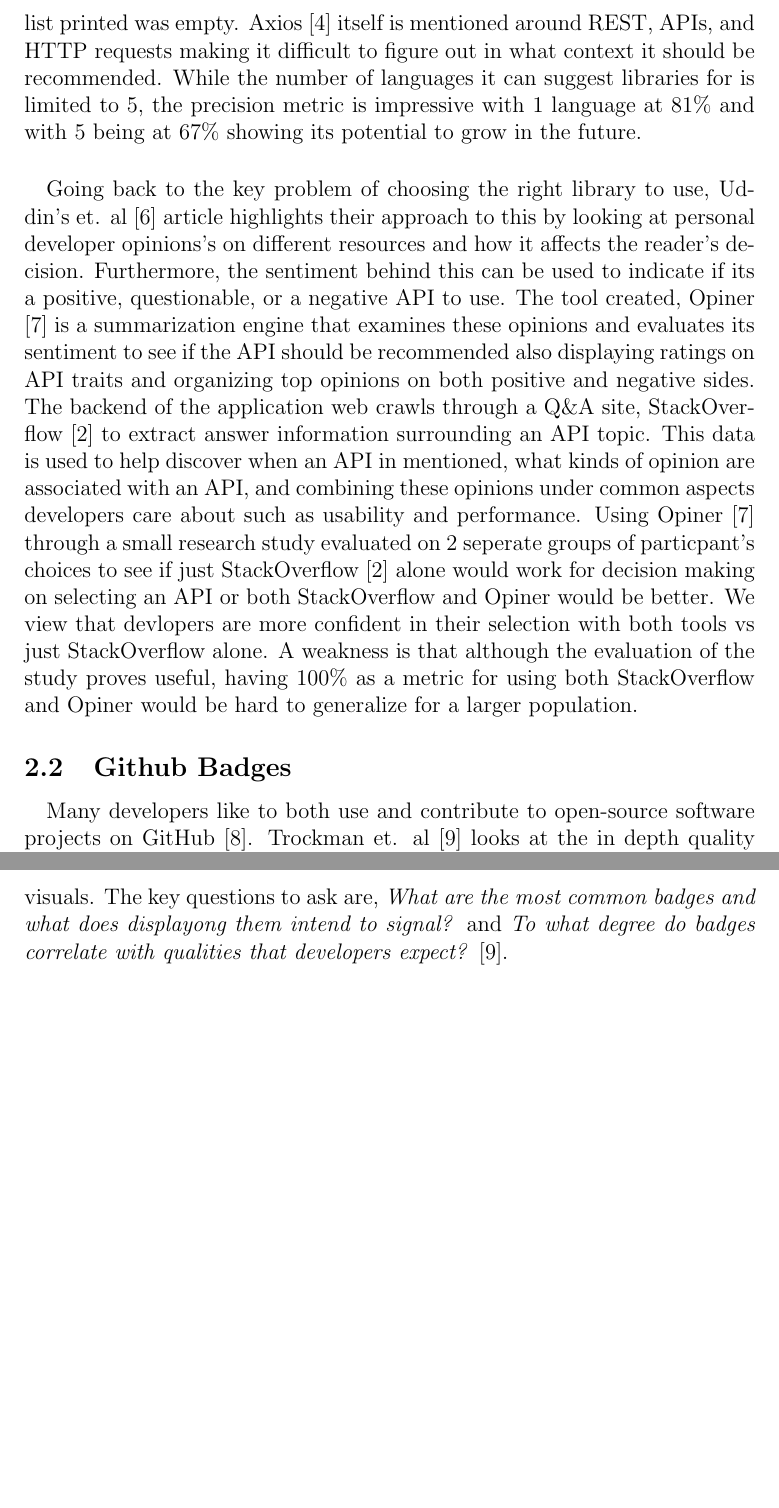
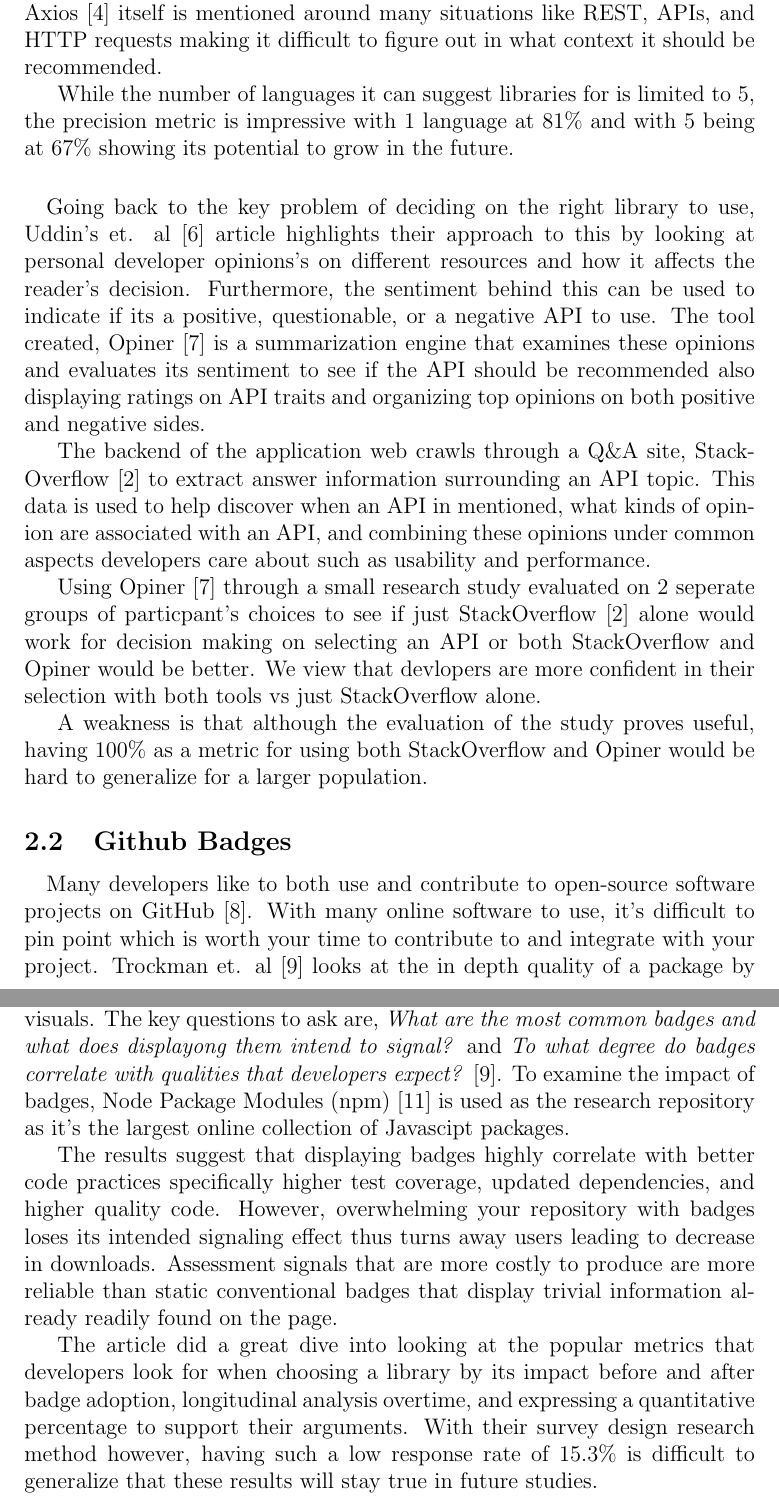
Before and after one commit to ualberta-smr/LibraryMetricsBadges, a LaTeX document (literature_review/reviewdoc/literature_review.tex): two parts of pages 3 and 4 of 7, joined at a grey line, cut so that both start at the same text, the shorter picture padded with empty space. Compiled offline with pdfLaTeX.

Commit message:
Write result and personal opinions on github badges article.
Mention key points expressed by article and low survey percentage.
Clean up code for review to help with more efficient reading.

```diff
--- a/literature_review/reviewdoc/literature_review.tex
+++ b/literature_review/reviewdoc/literature_review.tex
@@ -59,34 +60,39 @@ language, operating system, concept, or library with both bases being analyzed b
 The key idea here is that having different seperated tag categories and relatonships between tags often mentioned together
 allowed for a simpler way to recommend a new library. With the database in place, users can then search for recomendations through the built
 web application called SimilarTech \cite{similartech}.
+
 While trying out the application myself, I found that search results would only yield for
 libraries that are mentioned in specific contexts.
 Axios \cite{axios} a popular Javascript HTTP library should output expected
 recomendations like Requests \cite{requests} module for Python but the actual list printed was empty.
-Axios \cite{axios} itself is mentioned around REST, APIs, and HTTP requests making it difficult to figure out in what context it should be recommended.
+Axios \cite{axios} itself is mentioned around many situations like REST, APIs, and HTTP requests making it difficult to figure out in what context it should be recommended.
+
 While the number of languages it can suggest libraries for is limited to 5, the precision metric is impressive
 with 1 language at 81\% and with 5 being at 67\% showing its potential to grow in the future.
 
 \paragraph{}
-% WORK IN PROGRESS
-Going back to the key problem of choosing the right library to use, Uddin's et. al \cite{opinerarticle} article
+Going back to the key problem of deciding on the right library to use, Uddin's et. al \cite{opinerarticle} article
 highlights their approach to this by looking at personal developer opinions's on different resources
 and how it affects the reader's decision. Furthermore, the sentiment behind this can be used to indicate if its
 a positive, questionable, or a negative API to use. The tool created, Opiner \cite{opiner} is a summarization engine
 that examines these opinions and evaluates its sentiment to see if the API should be recommended also displaying ratings on API traits
 and organizing top opinions on both positive and negative sides.
+
 The backend of the application web crawls through a Q\&A site, StackOverflow \cite{stackoverflow} to extract answer
 information surrounding an API topic. This data is used to help discover when an API in mentioned, what kinds of opinion
 are associated with an API, and combining these opinions under common aspects developers care about such as usability and performance.
+
 Using Opiner \cite{opiner} through a small research study evaluated on 2 seperate groups of particpant's choices to see if
 just StackOverflow \cite{stackoverflow} alone would work for decision making on selecting an API or both StackOverflow and Opiner would be better.
 We view that devlopers are more confident in their selection with both tools vs just StackOverflow alone.
+
 A weakness is that although the evaluation of the study proves useful, having 100\% as a metric for using both StackOverflow and Opiner
 would be hard to generalize for a larger population.
 
 \subsection{Github Badges}
 \paragraph{}
 Many developers like to both use and contribute to open-source software projects on GitHub \cite{github}.
+With many online software to use, it's difficult to pin point which is worth your time to contribute to and integrate with your project.
 Trockman et. al \cite{githubbadges} looks at the in depth quality of a package by analyzing repository badges eg. Figure \ref{phpbadge} that maintainers display on their README.
 
 % FIX FORMATING OF IMAGE SO TEXT CAN BE PRINTED UNDERNEATH IMAGE
@@ -103,16 +109,26 @@ Trockman not only mentions that badges are signals to make qualities of a projec
 Game like elements known as \textit{Gamification} are not explicitly embedded into these badges but in reality motivate users to contribute higher quality code to increase the signal quality
 displayed by these visuals.
 The key questions to ask are, \textit{What are the most common badges and what does displayong them intend to signal?} and \textit{To what degree do badges correlate with qualities that developers expect?} \cite{githubbadges}.
+To examine the impact of badges, Node Package Modules (npm) \cite{npm} is used as the research repository as it's the largest online collection of Javascipt packages.
+
+% Research method analysis
+
+% Results and conclusion
+The results suggest that displaying badges highly correlate with better code practices specifically higher test coverage, updated dependencies, and higher quality code.
+However, overwhelming your repository with badges loses its intended signaling effect thus turns away users leading to decrease in downloads.
+Assessment signals that are more costly to produce are more reliable than static conventional badges that display trivial information already readily found on the page.
+
+% My opinions
+The article did a great dive into looking at the popular metrics that developers look for when choosing a library
+by its impact before and after badge adoption, longitudinal analysis overtime, and expressing a quantitative percentage
+to support their arguments. With their survey design research method however, having such a low response rate of 15.3\%
+is difficult to generalize that these results will stay true in future studies.
+
 
 
 % look for main motivation behind project, goals, why they looked only at these prospects.
-% evidence for why this method is better??
+% evidence for why this method is better
 
-% results: badges that display build status, test, coverage, and updated dependendencies are positively correlated with better code practisies.
-% assessment signals that are more costly (took more work to produce) are better than conventional low quality badges that display something trivial already found on repo
-
-% weaknesses : survey used had too low of a population and thus is hard to generalize
-% to the majority
 
 \newpage
 \subsection{Metrics}
```
Also changed, not shown: literature_review/reviewdoc/literature_review.bib (+6 -0 lines), literature_review/reviewdoc/literature_review.pdf, literature_review/reviewdoc/literature_review.tex (4 more changed lines).
